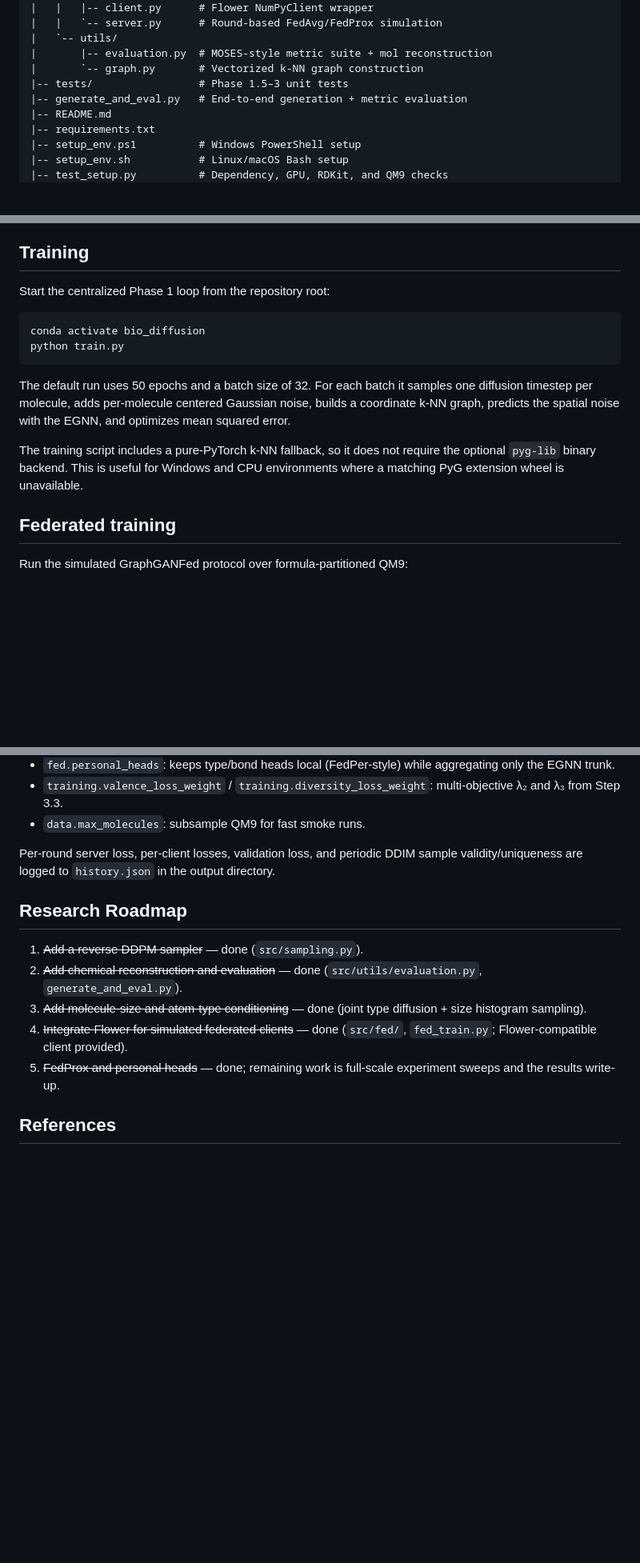
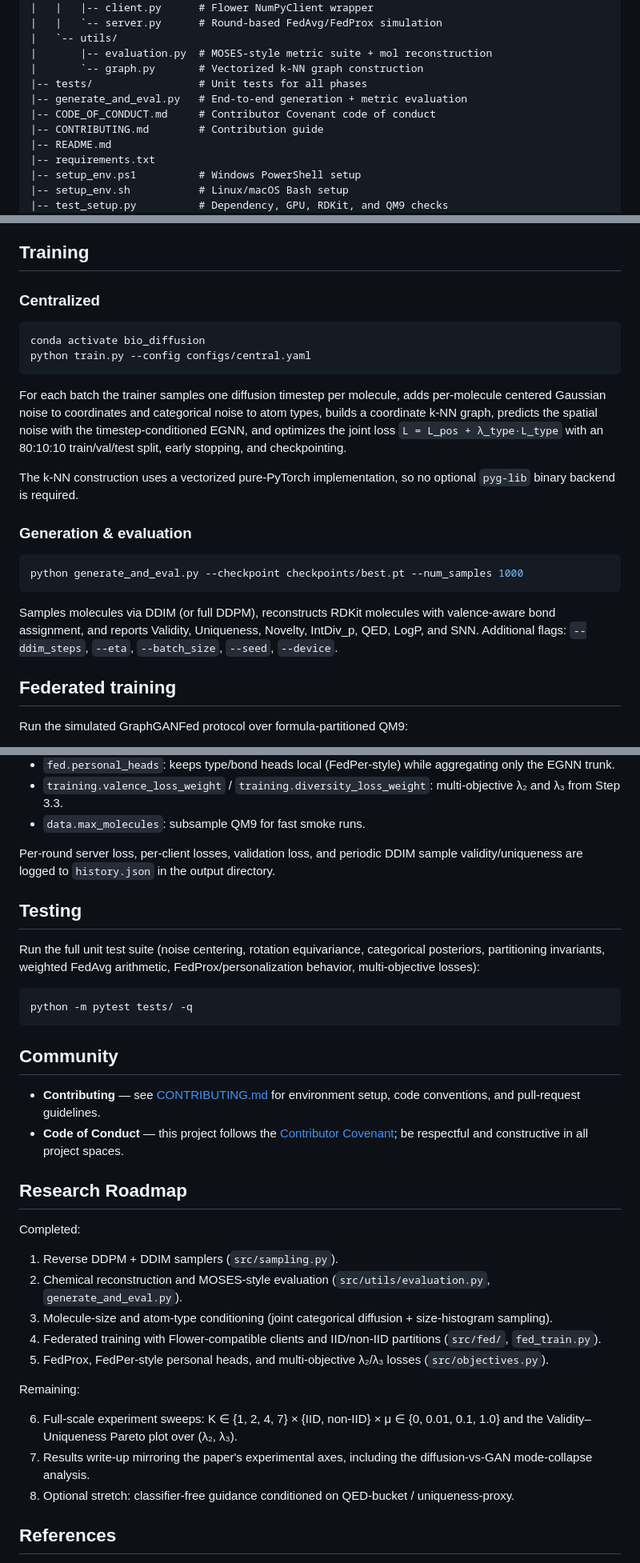
Before and after one commit to Myself-Praveen/3D-Molecule-Diffusion, a Markdown page: README.md, 3 parts joined by grey strips. Shown at 80% size. Rendered like a GitHub page; blank space fills up the shorter version.

Commit message:
docs: add code of conduct, contributing guide, and refresh README for completed phases

````diff
--- a/README.md
+++ b/README.md
@@ -55,8 +56,10 @@ Phases 1.5–3 of the implementation plan (`.idea/03_implementation_plan.md`) ar
 |   `-- utils/
 |       |-- evaluation.py  # MOSES-style metric suite + mol reconstruction
 |       `-- graph.py       # Vectorized k-NN graph construction
-|-- tests/                 # Phase 1.5–3 unit tests
+|-- tests/                 # Unit tests for all phases
 |-- generate_and_eval.py   # End-to-end generation + metric evaluation
+|-- CODE_OF_CONDUCT.md     # Contributor Covenant code of conduct
+|-- CONTRIBUTING.md        # Contribution guide
 |-- README.md
 |-- requirements.txt
 |-- setup_env.ps1          # Windows PowerShell setup
@@ -119,16 +122,24 @@ The check reports the Torch version, CUDA device details when visible, imports P
 
 ## Training
 
-Start the centralized Phase 1 loop from the repository root:
+### Centralized
 
 ```bash
 conda activate bio_diffusion
-python train.py
+python train.py --config configs/central.yaml
 ```
 
-The default run uses 50 epochs and a batch size of 32. For each batch it samples one diffusion timestep per molecule, adds per-molecule centered Gaussian noise, builds a coordinate k-NN graph, predicts the spatial noise with the EGNN, and optimizes mean squared error.
+For each batch the trainer samples one diffusion timestep per molecule, adds per-molecule centered Gaussian noise to coordinates and categorical noise to atom types, builds a coordinate k-NN graph, predicts the spatial noise with the timestep-conditioned EGNN, and optimizes the joint loss `L = L_pos + λ_type·L_type` with an 80:10:10 train/val/test split, early stopping, and checkpointing.
 
-The training script includes a pure-PyTorch k-NN fallback, so it does not require the optional `pyg-lib` binary backend. This is useful for Windows and CPU environments where a matching PyG extension wheel is unavailable.
+The k-NN construction uses a vectorized pure-PyTorch implementation, so no optional `pyg-lib` binary backend is required.
+
+### Generation & evaluation
+
+```bash
+python generate_and_eval.py --checkpoint checkpoints/best.pt --num_samples 1000
+```
+
+Samples molecules via DDIM (or full DDPM), reconstructs RDKit molecules with valence-aware bond assignment, and reports Validity, Uniqueness, Novelty, IntDiv_p, QED, LogP, and SNN. Additional flags: `--ddim_steps`, `--eta`, `--batch_size`, `--seed`, `--device`.
 
 ## Federated training
 
@@ -149,13 +160,34 @@ Configuration knobs (see the YAML files):
 
 Per-round server loss, per-client losses, validation loss, and periodic DDIM sample validity/uniqueness are logged to `history.json` in the output directory.
 
+## Testing
+
+Run the full unit test suite (noise centering, rotation equivariance, categorical posteriors, partitioning invariants, weighted FedAvg arithmetic, FedProx/personalization behavior, multi-objective losses):
+
+```bash
+python -m pytest tests/ -q
+```
+
+## Community
+
+- **Contributing** — see [CONTRIBUTING.md](CONTRIBUTING.md) for environment setup, code conventions, and pull-request guidelines.
+- **Code of Conduct** — this project follows the [Contributor Covenant](CODE_OF_CONDUCT.md); be respectful and constructive in all project spaces.
+
 ## Research Roadmap
 
-1. ~~Add a reverse DDPM sampler~~ — done (`src/sampling.py`).
-2. ~~Add chemical reconstruction and evaluation~~ — done (`src/utils/evaluation.py`, `generate_and_eval.py`).
-3. ~~Add molecule-size and atom-type conditioning~~ — done (joint type diffusion + size histogram sampling).
-4. ~~Integrate Flower for simulated federated clients~~ — done (`src/fed/`, `fed_train.py`; Flower-compatible client provided).
-5. ~~FedProx and personal heads~~ — done; remaining work is full-scale experiment sweeps and the results write-up.
+Completed:
+
+1. Reverse DDPM + DDIM samplers (`src/sampling.py`).
+2. Chemical reconstruction and MOSES-style evaluation (`src/utils/evaluation.py`, `generate_and_eval.py`).
+3. Molecule-size and atom-type conditioning (joint categorical diffusion + size-histogram sampling).
+4. Federated training with Flower-compatible clients and IID/non-IID partitions (`src/fed/`, `fed_train.py`).
+5. FedProx, FedPer-style personal heads, and multi-objective λ₂/λ₃ losses (`src/objectives.py`).
+
+Remaining:
+
+6. Full-scale experiment sweeps: K ∈ {1, 2, 4, 7} × {IID, non-IID} × μ ∈ {0, 0.01, 0.1, 1.0} and the Validity–Uniqueness Pareto plot over (λ₂, λ₃).
+7. Results write-up mirroring the paper's experimental axes, including the diffusion-vs-GAN mode-collapse analysis.
+8. Optional stretch: classifier-free guidance conditioned on QED-bucket / uniqueness-proxy.
 
 ## References
 
````
Also changed, not shown: other parts of README.md (+5 -4 lines), CODE_OF_CONDUCT.md (added, +72 -0 lines), CONTRIBUTING.md (added, +102 -0 lines).
